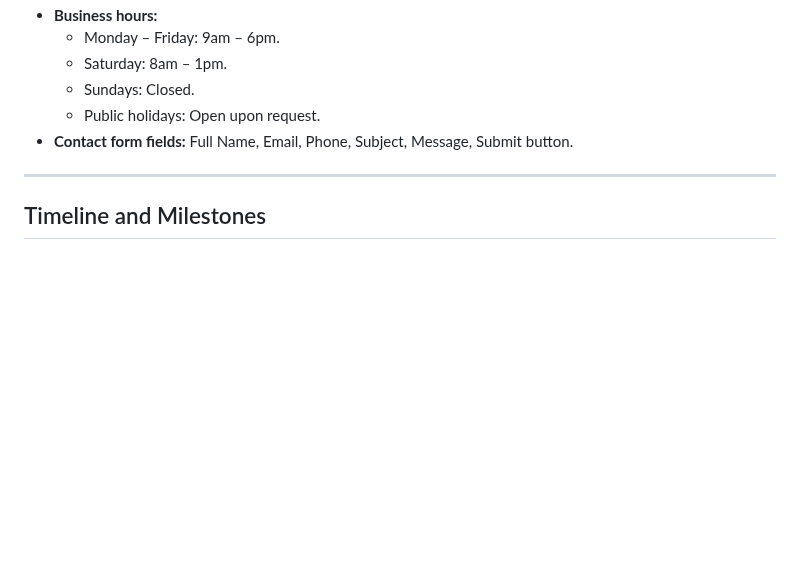
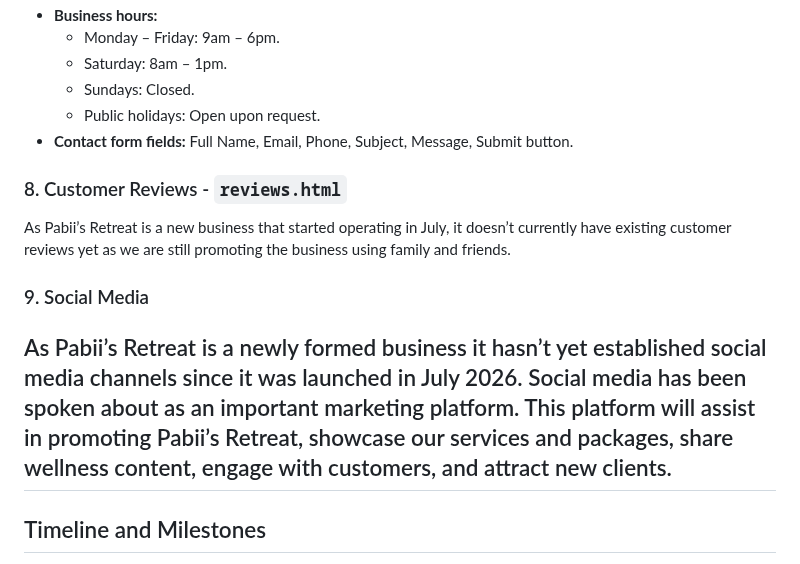
Before and after one commit to Pabii96/Pabii-Retreat---, a Markdown page: Pabii's Retreat/README.MD, the part around the change. Drawn GitHub-style; blank space fills up the shorter version.

Commit message:
Update README with customer reviews and social media info
Added sections for customer reviews and social media presence.

```diff
--- a/Pabii's Retreat/README.MD
+++ b/Pabii's Retreat/README.MD
@@ -91,6 +91,11 @@ Complete the form below to enquire about our services or request a spa appointme
   * Public holidays: Open upon request.
 * **Contact form fields:** Full Name, Email, Phone, Subject, Message, Submit button.
 
+### 8. Customer Reviews - `reviews.html`
+As Pabii’s Retreat is a new business that started operating in July, it doesn’t currently have existing customer reviews yet as we are still promoting the business using family and friends.
+
+### 9. Social Media
+As Pabii’s Retreat is a newly formed business it hasn’t yet established social media channels since it was launched in July 2026. Social media has been spoken about as an important marketing platform. This platform will assist in promoting Pabii’s Retreat, showcase our services and packages, share wellness content, engage with customers, and attract new clients.
 ---
 ## Timeline and Milestones
 - **Phase 1:** Research, Sitemap Planning, and Proposal Submission.
```
